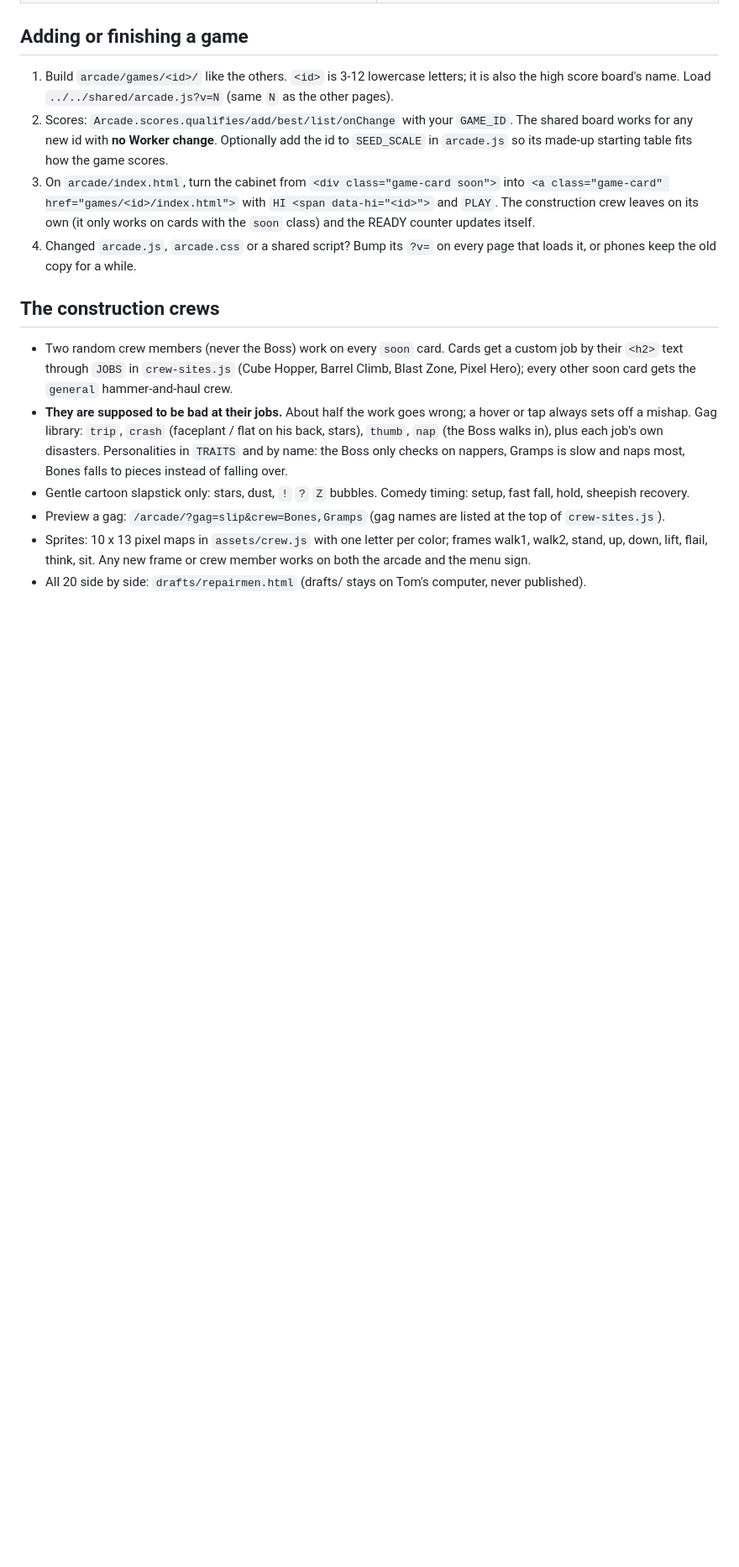
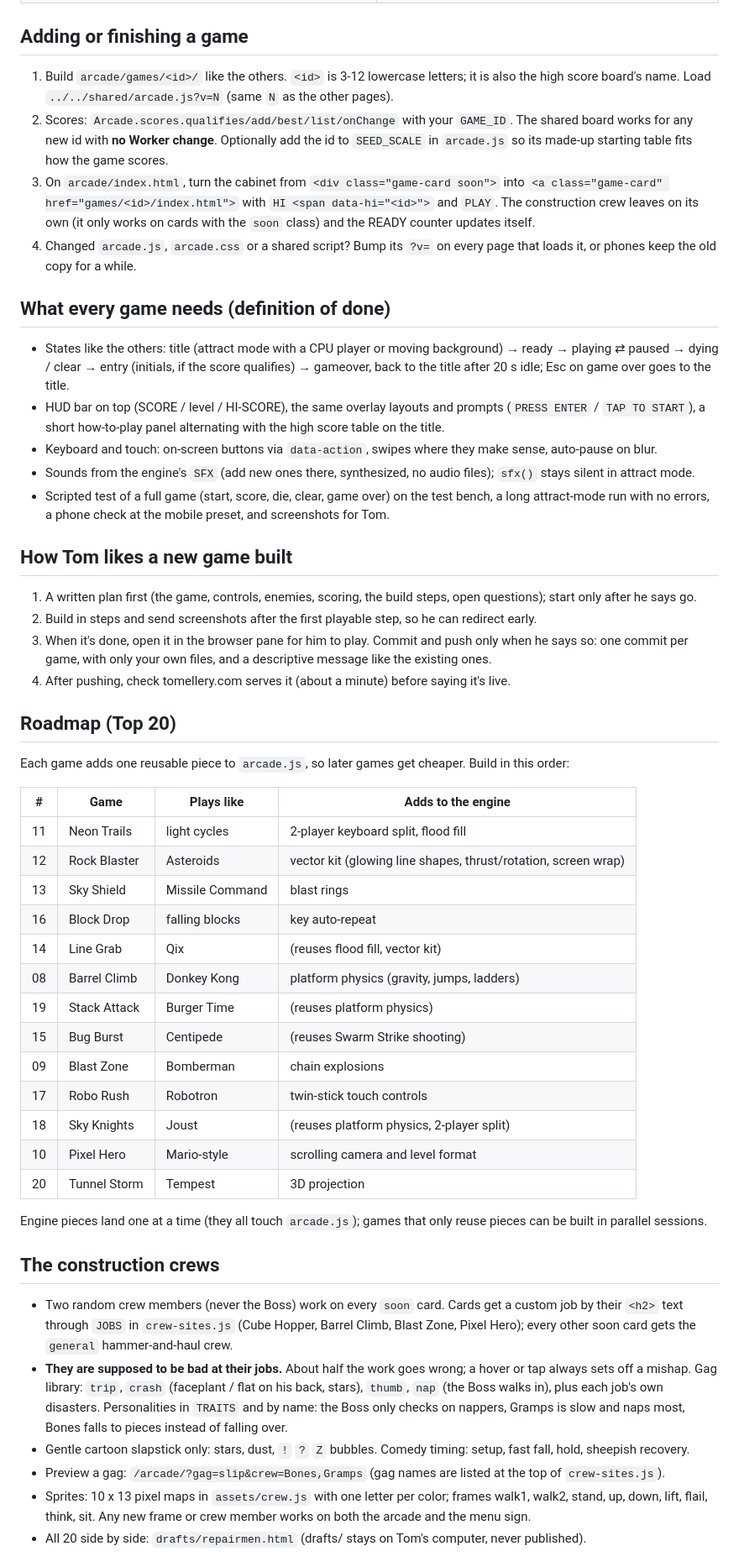
Before and after one commit to tomellery/tomellery-website, a Markdown page: arcade/CLAUDE.md, the part around one of its changes. Shown at 84% size. Drawn GitHub-style; blank space fills up the shorter version.

Commit message:
Arcade guide: definition of done for a game, how Tom likes a new game built (plan, screenshots, play, push on his OK), the Top 20 roadmap with what each game adds to the engine, and the local test bench (drafts/arcade-test.html) for scripted tests and screenshots
Co-Authored-By: Claude Opus 5.5 <noreply@anthropic.com>

```diff
--- a/arcade/CLAUDE.md
+++ b/arcade/CLAUDE.md
@@ -32,6 +32,51 @@ this file, show him the exact wording, and only change it after he says yes.
    crew leaves on its own (it only works on cards with the `soon` class) and the READY counter updates itself.
 4. Changed `arcade.js`, `arcade.css` or a shared script? Bump its `?v=` on every page that loads it, or phones keep
    the old copy for a while.
+
+## What every game needs (definition of done)
+
+- States like the others: title (attract mode with a CPU player or moving background) → ready → playing ⇄ paused →
+  dying / clear → entry (initials, if the score qualifies) → gameover, back to the title after 20 s idle; Esc on
+  game over goes to the title.
+- HUD bar on top (SCORE / level / HI-SCORE), the same overlay layouts and prompts (`PRESS ENTER` / `TAP TO START`),
+  a short how-to-play panel alternating with the high score table on the title.
+- Keyboard and touch: on-screen buttons via `data-action`, swipes where they make sense, auto-pause on blur.
+- Sounds from the engine's `SFX` (add new ones there, synthesized, no audio files); `sfx()` stays silent in attract
+  mode.
+- Scripted test of a full game (start, score, die, clear, game over) on the test bench, a long attract-mode run with
+  no errors, a phone check at the mobile preset, and screenshots for Tom.
+
+## How Tom likes a new game built
+
+1. A written plan first (the game, controls, enemies, scoring, the build steps, open questions); start only after
+   he says go.
+2. Build in steps and send screenshots after the first playable step, so he can redirect early.
+3. When it's done, open it in the browser pane for him to play. Commit and push only when he says so: one commit per
+   game, with only your own files, and a descriptive message like the existing ones.
+4. After pushing, check tomellery.com serves it (about a minute) before saying it's live.
+
+## Roadmap (Top 20)
+
+Each game adds one reusable piece to `arcade.js`, so later games get cheaper. Build in this order:
+
+| # | Game | Plays like | Adds to the engine |
+|---|---|---|---|
+| 11 | Neon Trails | light cycles | 2-player keyboard split, flood fill |
+| 12 | Rock Blaster | Asteroids | vector kit (glowing line shapes, thrust/rotation, screen wrap) |
+| 13 | Sky Shield | Missile Command | blast rings |
+| 16 | Block Drop | falling blocks | key auto-repeat |
+| 14 | Line Grab | Qix | (reuses flood fill, vector kit) |
+| 08 | Barrel Climb | Donkey Kong | platform physics (gravity, jumps, ladders) |
+| 19 | Stack Attack | Burger Time | (reuses platform physics) |
+| 15 | Bug Burst | Centipede | (reuses Swarm Strike shooting) |
+| 09 | Blast Zone | Bomberman | chain explosions |
+| 17 | Robo Rush | Robotron | twin-stick touch controls |
+| 18 | Sky Knights | Joust | (reuses platform physics, 2-player split) |
+| 10 | Pixel Hero | Mario-style | scrolling camera and level format |
+| 20 | Tunnel Storm | Tempest | 3D projection |
+
+Engine pieces land one at a time (they all touch `arcade.js`); games that only reuse pieces can be built in parallel
+sessions.
 
 ## The construction crews
 
```
Also changed, not shown: other parts of arcade/CLAUDE.md (+6 -0 lines).
